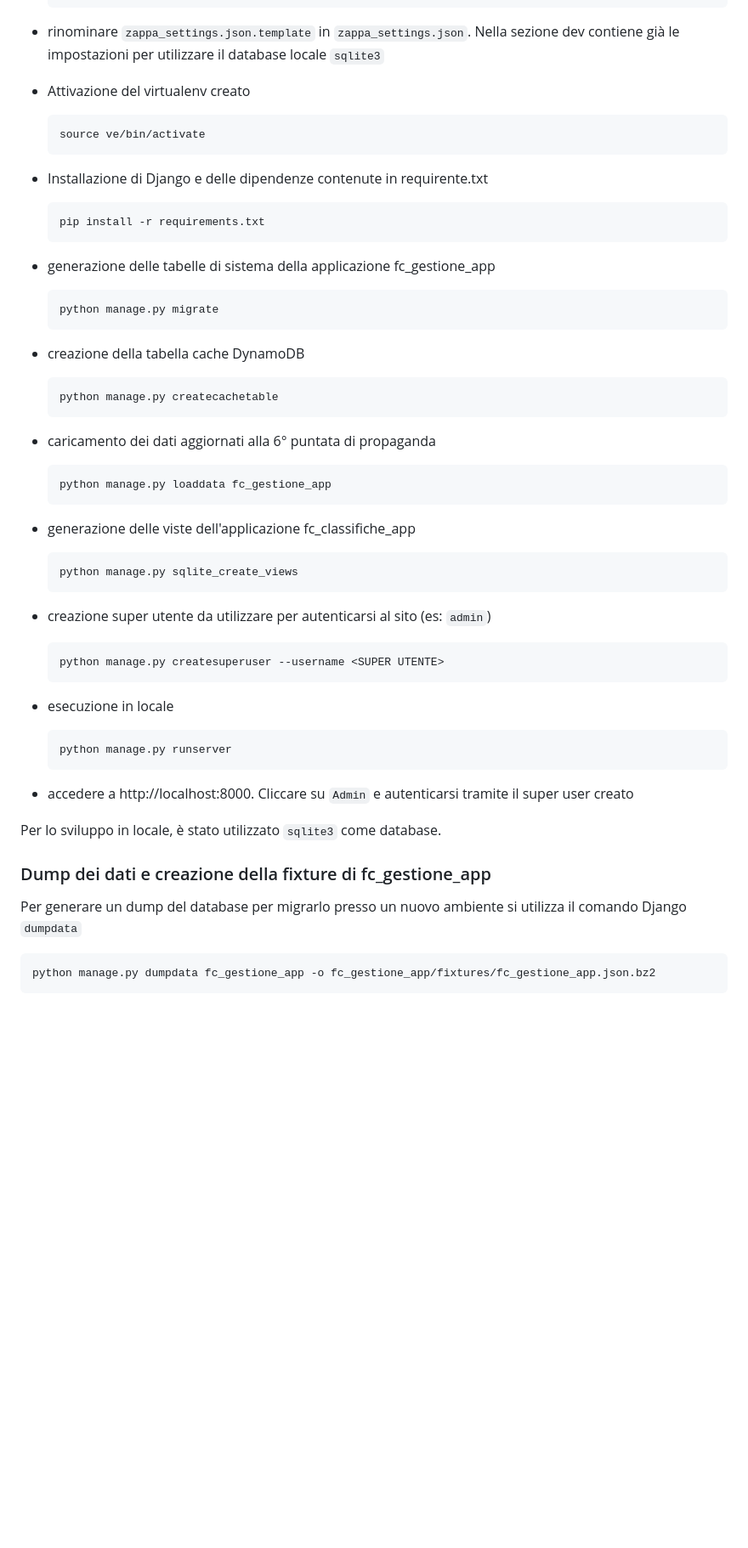
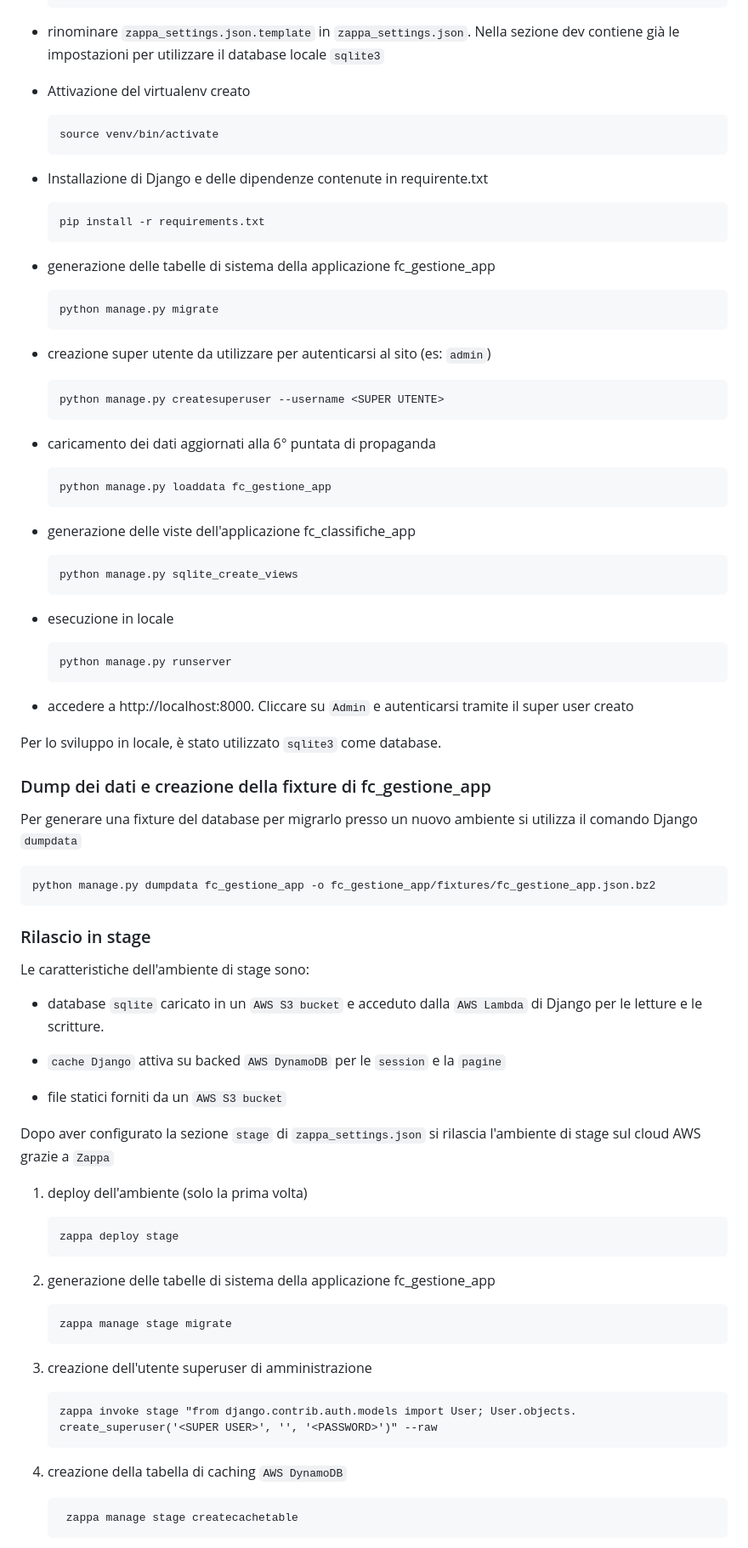
Before and after one commit to heyteacher/fantacitorio, a Markdown page: README.md, the part around one of its changes. Shown at 85% size. Rendered like a GitHub page; blank space fills up the shorter version.

````diff
--- a/README.md
+++ b/README.md
@@ -74,7 +79,7 @@ La struttura del progetto:
 
 - Attivazione del virtualenv creato
   ```
-  source ve/bin/activate
+  source venv/bin/activate
   ```
 
 - Installazione di Django e delle dipendenze contenute in requirente.txt
@@ -87,9 +92,10 @@ La struttura del progetto:
   python manage.py migrate
   ```
 
-- creazione della tabella cache DynamoDB
+- creazione super utente da utilizzare per autenticarsi al sito (es: `admin`)
+
   ```
-  python manage.py createcachetable
+  python manage.py createsuperuser --username <SUPER UTENTE>
   ```
 
 - caricamento dei dati aggiornati alla 6° puntata di propaganda
@@ -100,12 +106,6 @@ La struttura del progetto:
 - generazione delle viste dell'applicazione fc_classifiche_app
   ```
   python manage.py sqlite_create_views
-  ```
-
-- creazione super utente da utilizzare per autenticarsi al sito (es: `admin`)
-
-  ```
-  python manage.py createsuperuser --username <SUPER UTENTE>
   ```
 
 - esecuzione in locale
@@ -119,9 +119,41 @@ Per lo sviluppo in locale, è stato utilizzato `sqlite3` come database.
 
 ### Dump dei dati e creazione della fixture di fc_gestione_app
 
-Per generare un dump del database per migrarlo presso un nuovo ambiente si utilizza il comando Django `dumpdata`
+Per generare una fixture del database per migrarlo presso un nuovo ambiente si utilizza il comando Django `dumpdata`
 
 ```
 python manage.py dumpdata fc_gestione_app -o fc_gestione_app/fixtures/fc_gestione_app.json.bz2
 ```
 
+### Rilascio in stage
+
+Le caratteristiche dell'ambiente di stage sono:
+
+- database `sqlite` caricato in un `AWS S3 bucket` e acceduto dalla `AWS Lambda` di Django per le letture e le scritture.
+
+- `cache Django` attiva su backed `AWS DynamoDB` per le `session` e la `pagine`
+
+- file statici forniti da un `AWS S3 bucket`
+
+Dopo aver configurato la sezione `stage` di `zappa_settings.json` si rilascia l'ambiente di stage sul cloud AWS grazie a `Zappa`
+
+1. deploy dell'ambiente (solo la prima volta)
+   ```
+   zappa deploy stage
+   ```
+
+1. generazione delle tabelle di sistema della applicazione fc_gestione_app
+   ```
+   zappa manage stage migrate
+   ```
+
+1. creazione dell'utente superuser di amministrazione
+   ```
+   zappa invoke stage "from django.contrib.auth.models import User; User.objects.     create_superuser('<SUPER USER>', '', '<PASSWORD>')" --raw
+   ```
+
+1. creazione della tabella di caching `AWS DynamoDB`
+   ```
+    zappa manage stage createcachetable
+   ```
+
````
Also changed, not shown: other parts of README.md (+28 -53 lines).
